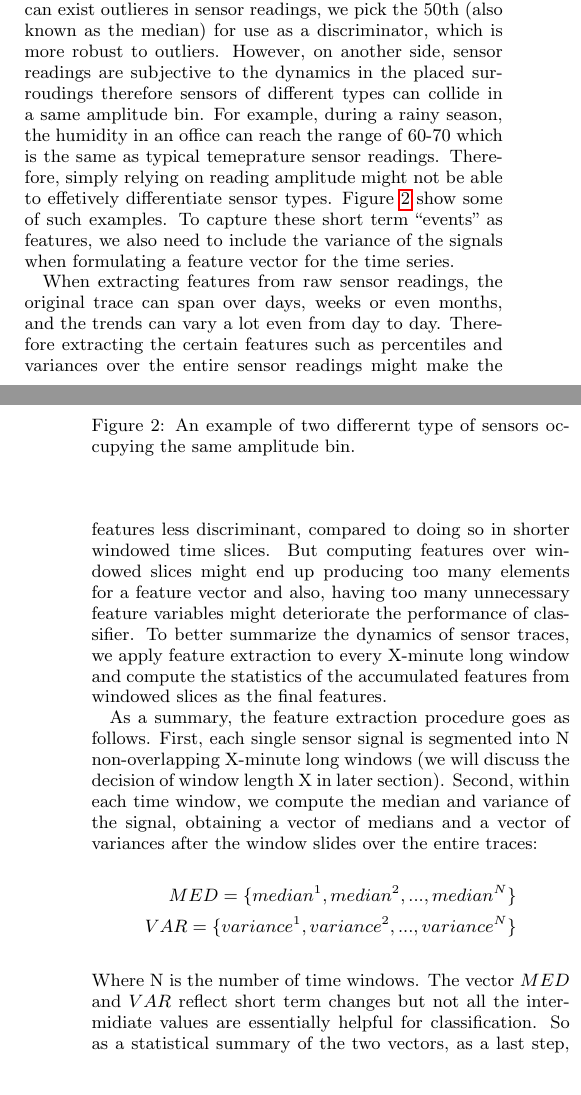
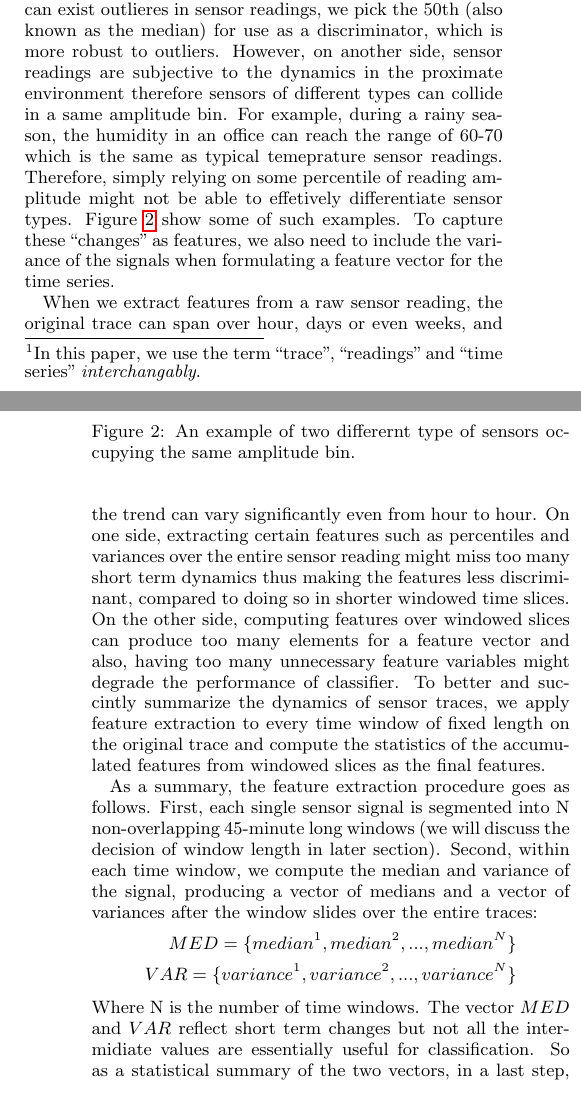
Before and after one commit to Thunder1989/BuildingAdapter, a LaTeX paper (buildsys.tex, which reads method.tex): two parts of the columns of pages 1 and 2 of 8, joined at a grey line, cut so that both start at the same text. Compiled offline with pdfLaTeX.

Commit message:
edited method and bib

```diff
--- a/method.tex
+++ b/method.tex
@@ -41,17 +41,17 @@ the classification technique we adopt as well as detail the training and testing
 a solution to identifying potential misclassification when no ground truth labels of sensor type are available.
 
 \subsection{Feature Extraction}
-Raw sensor time series usually contain millions of readings which are too general to be informative for classification
+Raw sensor time series\footnote{In this paper, we use the term ``trace'', ``readings'' and ``time series'' \textit{interchangably}.} usually contain millions of readings which are too general to be informative for classification
 tasks. We need to distill the information embedded in the sensor readings in the time domain. A signal in the time domain
 trends the amplitude of a sensor reading and intuitively, different types of sensor would in general occupy distinct
 amplitude bins as demonstrated in Figure~\ref{fig:example}. As to characterize the amplitude distribution of a signal in the time
 domain, we can use the percentiles of readings, such as 25th, 50th, 75th and so forth. Considering that there also can
 exist outlieres in sensor readings, we pick the 50th (also known as the median) for use as a discriminator, which
-is more robust to outliers. However, on another side, sensor readings are subjective to the dynamics in the placed
-surroudings therefore sensors of different types can collide in a same amplitude bin. For example, during a rainy season, the humidity in an
+is more robust to outliers. However, on another side, sensor readings are subjective to the dynamics in the proximate
+environment therefore sensors of different types can collide in a same amplitude bin. For example, during a rainy season, the humidity in an
 office can reach the range of 60-70 which is the same as typical temeprature sensor readings. Therefore, simply relying
-on reading amplitude might not be able to effetively differentiate sensor types. Figure~\ref{fig:same_bin} show some of such
-examples. To capture these short term ``events'' as features, we also need to include the variance of the signals when
+on some percentile of reading amplitude might not be able to effetively differentiate sensor types. Figure~\ref{fig:same_bin} show some of such
+examples. To capture these ``changes'' as features, we also need to include the variance of the signals when
 formulating a feature vector for the time series.
 
 \begin{figure}[ht!]
@@ -70,17 +70,16 @@ formulating a feature vector for the time series.
 \label{fig:same_bin}
 \end{figure}
 
-When extracting features from raw sensor readings, the original trace can span over days, weeks or even months, and
-the trends can vary a lot even from day to day. Therefore extracting the certain features such as percentiles and
-variances over the entire sensor readings might make the features less discriminant, compared to doing so in shorter
-windowed time slices. But computing features over windowed slices might end up producing too many elements for a
-feature vector and also, having too many unnecessary feature variables might deteriorate the performance of classifier.
-To better summarize the dynamics of sensor traces, we apply feature extraction to every X-minute long window and compute
-the statistics of the accumulated features from windowed slices as the final features.
+When we extract features from a raw sensor reading, the original trace can span over hour, days or even weeks, and
+the trend can vary significantly even from hour to hour. On one side, extracting certain features such as percentiles and
+variances over the entire sensor reading might miss too many short term dynamics thus making the features less discriminant, compared to doing so in shorter
+windowed time slices. On the other side, computing features over windowed slices can produce too many elements for a
+feature vector and also, having too many unnecessary feature variables might degrade the performance of classifier.
+To better and succintly summarize the dynamics of sensor traces, we apply feature extraction to every time window of fixed length on the original trace and compute the statistics of the accumulated features from windowed slices as the final features.
 
 As a summary, the feature extraction procedure goes as follows. First, each single sensor signal is segmented into N
-non-overlapping X-minute long windows (we will discuss the decision of window length X in later section). Second, within
-each time window, we compute the median and variance of the signal, obtaining a vector of medians and a vector of
+non-overlapping 45-minute long windows (we will discuss the decision of window length in later section). Second, within
+each time window, we compute the median and variance of the signal, producing a vector of medians and a vector of
 variances after the window slides over the entire traces:
 \begin{displaymath}
 \begin{split}
@@ -88,7 +87,7 @@ MED = \{median^{1}, median^{2}, ..., median^{N}\}\\
 VAR = \{variance^{1}, variance^{2}, ..., variance^{N}\}
 \end{split}
 \end{displaymath}
-Where N is the number of time windows. The vector $MED$ and $VAR$ reflect short term changes but not all the intermidiate values are essentially helpful for classification. So as a statistical summary of the two vectors, as a last step, for each vector we compute the minimun, maximun, median and variance, resulting in a feature vector of eight elements:
+Where N is the number of time windows. The vector $MED$ and $VAR$ reflect short term changes but not all the intermidiate values are essentially useful for classification. So as a statistical summary of the two vectors, in a last step, for each vector we compute the minimun, maximun, median and variance, resulting in a feature vector of eight variables:
 \begin{displaymath}
 \begin{split}
 F = \{min(MED), max(MED), median(MED), var(MED),\\
@@ -110,7 +109,7 @@ feed the vector down each of the trees in the forest. Each tree gives a classifi
 tree ``votes" for that class. The forest chooses the class having the most votes over all the trees in the forest.
 As a quick overview of how each tree is grown in the forest, the process goes as follows:
 \begin{enumerate}
-\item Sample N instances at random with replacement, from the original data set. These samples will be the training set for growing this particular tree.
+\item Sample N instances at random with replacement\footnote{An element may appear multiple times in the sample set.}, from the original data set. These samples will be the training set for growing this particular tree.
 \item Specify M feature variables at random out of the total feature vector when growing each node of a tree. And the best split (measured by the information gain) on these M is used to split the node. The value of M is constant during the forest growing.
 \item Each tree is grown to the largest extent possible without pruning.
 \end{enumerate}
```
Also changed, not shown: buildsys.bib (+18 -0 lines), evaluation.tex (+5 -5 lines), relatedwork.tex (+1 -1 lines).
